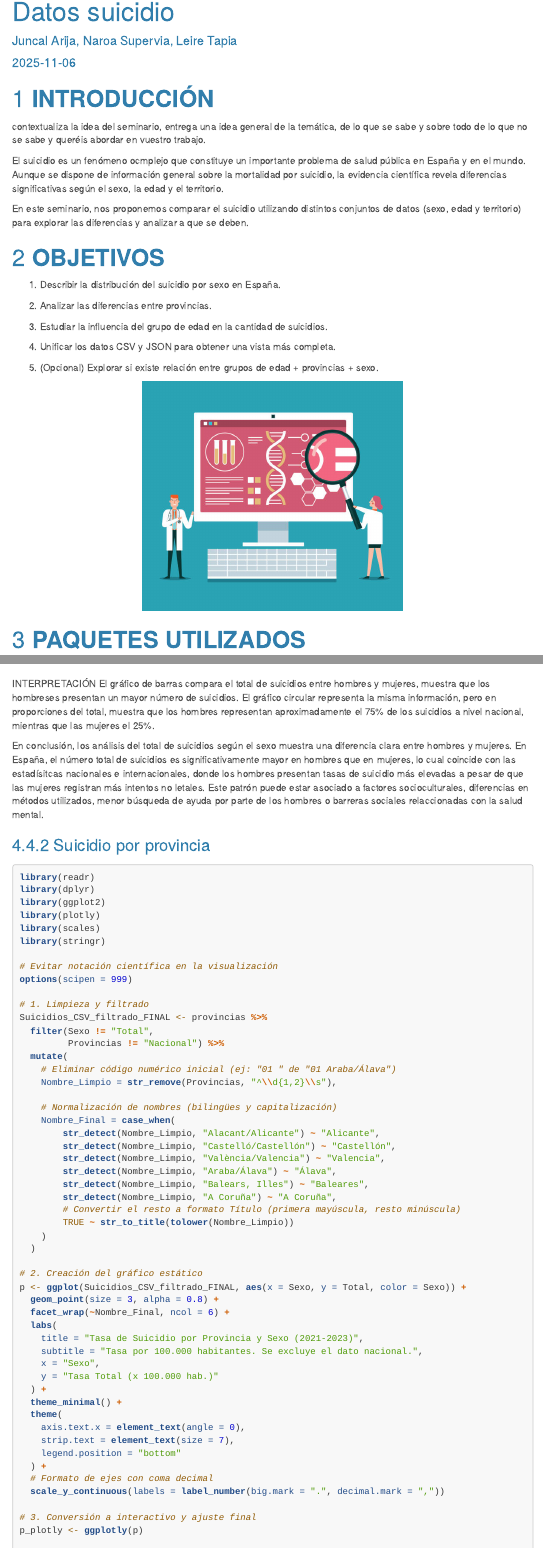
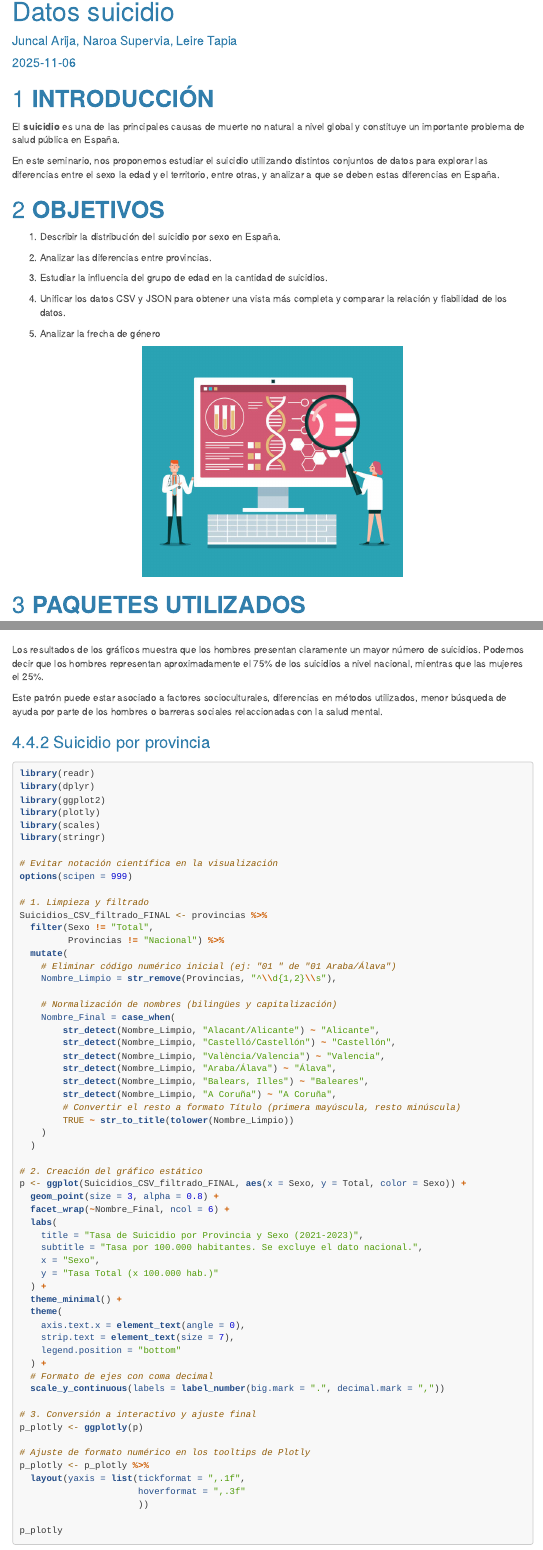
Before and after one commit to naroasupervia/SEMINARIO_FFDD_NaroaSupervia_JuncalArija_LeireTapia, an R Markdown document (sem_fuentes.Rmd): the page in a window 1100 px wide, from its top, and a second part further down, joined at a grey line. Rendered offline with R 4.5, knitr and Pandoc, with nearby package versions; some code elsewhere in the file could not run offline; menus at the side of the page are left out; long lines of code are wrapped.

Commit message:
acabando detalles

````diff
--- a/sem_fuentes.Rmd
+++ b/sem_fuentes.Rmd
@@ -20,11 +20,9 @@ knitr::opts_chunk$set(echo = TRUE)
 ```
 
 # **INTRODUCCIÓN**
-contextualiza la idea del seminario, entrega una idea general de la temática, de lo que se sabe y sobre todo de lo que no se sabe y queréis abordar en vuestro trabajo.
+El **suicidio** es una de las principales causas de muerte no natural a nivel global y constituye un importante problema de salud pública en España.
 
-El suicidio es un fenómeno ocmplejo que constituye un importante problema de salud pública en España y en el mundo. Aunque se dispone de información general sobre la mortalidad por suicidio, la evidencia científica revela diferencias significativas según el sexo, la edad y el territorio.
-
-En este seminario, nos proponemos comparar el suicidio utilizando distintos conjuntos de datos (sexo, edad y territorio) para explorar las diferencias y analizar a que se deben.
+En este seminario, nos proponemos estudiar el suicidio utilizando distintos conjuntos de datos para explorar las diferencias entre el sexo la edad y el territorio, entre otras, y analizar a que se deben estas diferencias en España.
 
 
 # **OBJETIVOS**
@@ -34,9 +32,9 @@ En este seminario, nos proponemos comparar el suicidio utilizando distintos conj
 
 3. Estudiar la influencia del grupo de edad en la cantidad de suicidios.
 
-4. Unificar los datos CSV y JSON para obtener una vista más completa.
+4. Unificar los datos CSV y JSON para obtener una vista más completa y comparar la relación y fiabilidad de los datos.
 
-5. (Opcional) Explorar si existe relación entre grupos de edad + provincias + sexo.
+5. Analizar la frecha de género
 
 ```{r, echo=FALSE, fig.align='center', out.width="50%"}
 knitr::include_graphics("INPUT/DATA/imagen_fuentes.jpg")
@@ -292,11 +293,9 @@ datatable(provincias,
           options = list(pageLength = 10, autoWidth = TRUE, scrollX = TRUE))
 ```
 
-INTERPRETACIÓN
-El gráfico de barras compara el total de suicidios entre hombres y mujeres, muestra que los hombreses presentan un mayor número de suicidios. El gráfico circular representa la misma información, pero en proporciones del total, muestra que los hombres representan aproximadamente el 75% de los suicidios a nivel nacional, mientras que las mujeres el 25%.
 
-En conclusión, los análisis del total de suicidios según el sexo muestra una diferencia clara entre hombres y mujeres.
-En España, el número total de suicidios es significativamente mayor en hombres que en mujeres, lo cual coincide con las estadísitcas nacionales e internacionales, donde los hombres presentan tasas de suicidio más elevadas a pesar de que las mujeres registran más intentos no letales.
+Los resultados de los gráficos muestra que los hombres presentan claramente un mayor número de suicidios. Podemos decir que los hombres representan aproximadamente el 75% de los suicidios a nivel nacional, mientras que las mujeres el 25%.
+
 Este patrón puede estar asociado a factores socioculturales, diferencias en métodos utilizados, menor búsqueda de ayuda por parte de los hombres o barreras sociales relaccionadas con la salud mental.
 
 ### Suicidio por provincia
````
Also changed, not shown: sem_fuentes.Rmd (9 more changed lines).
